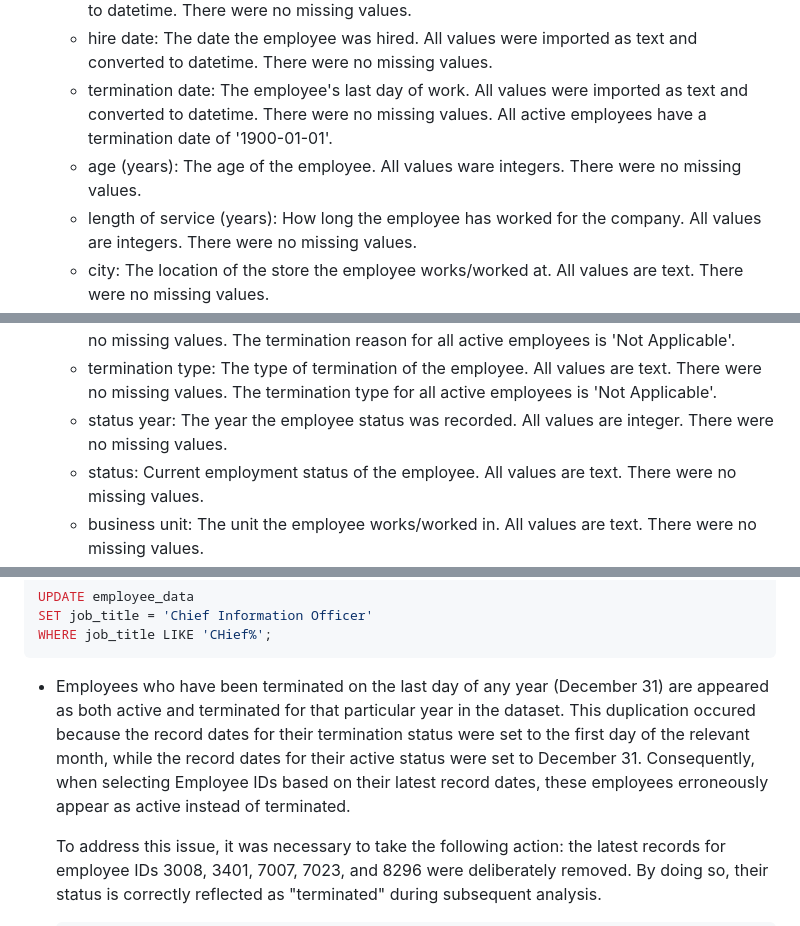
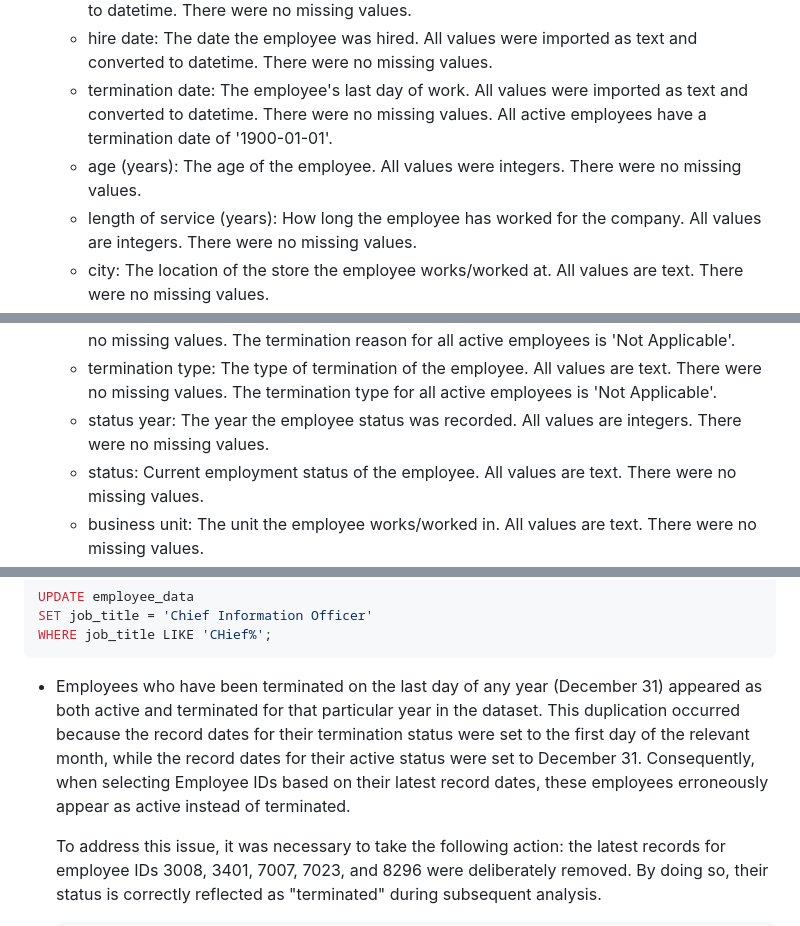
Before and after one commit to DeborahAkp/Portfolio, a Markdown page: SQL/Project 4/README.md, 3 parts joined by grey strips. GitHub-like rendering.

````diff
--- a/SQL/Project 4/README.md
+++ b/SQL/Project 4/README.md
@@ -36,7 +36,7 @@ View other [projects](https://github.com/DeborahAkpoguma/Portfolio-Guide/blob/ma
   - birth date: The birth date of the employee. All values were imported as text and converted to datetime. There were no missing values.
   - hire date: The date the employee was hired. All values were imported as text and converted to datetime. There were no missing values.
   - termination date: The employee's last day of work. All values were imported as text and converted to datetime. There were no missing values. All active employees have a termination date of '1900-01-01'.
-  - age (years): The age of the employee. All values ware integers. There were no missing values.
+  - age (years): The age of the employee. All values were integers. There were no missing values.
   - length of service (years): How long the employee has worked for the company. All values are integers. There were no missing values.
   - city: The location of the store the employee works/worked at. All values are text. There were no missing values.
   - department: The department the employee works/worked in. All values are text. There were no missing values.
@@ -45,7 +45,7 @@ View other [projects](https://github.com/DeborahAkpoguma/Portfolio-Guide/blob/ma
   - gender: The gender of the employee. All values are text. There were no missing values.
   - termination reason: Reason the employee was terminated. All values are text. There were no missing values. The termination reason for all active employees is 'Not Applicable'.
   - termination type: The type of termination of the employee. All values are text. There were no missing values. The termination type for all active employees is 'Not Applicable'.
-  - status year: The year the employee status was recorded. All values are integer. There were no missing values.
+  - status year: The year the employee status was recorded. All values are integers. There were no missing values.
   - status: Current employment status of the employee. All values are text. There were no missing values.
   - business unit: The unit the employee works/worked in. All values are text. There were no missing values.
 
@@ -82,7 +82,7 @@ UPDATE employee_data
 SET job_title = 'Chief Information Officer'
 WHERE job_title LIKE 'CHief%';
 ```
-- Employees who have been terminated on the last day of any year (December 31) are appeared as both active and terminated for that particular year in the dataset. This duplication occured because the record dates for their termination status were set to the first day of the relevant month, while the record dates for their active status were set to December 31. Consequently, when selecting Employee IDs based on their latest record dates, these employees erroneously appear as active instead of terminated.
+- Employees who have been terminated on the last day of any year (December 31) appeared as both active and terminated for that particular year in the dataset. This duplication occurred because the record dates for their termination status were set to the first day of the relevant month, while the record dates for their active status were set to December 31. Consequently, when selecting Employee IDs based on their latest record dates, these employees erroneously appear as active instead of terminated.
 
   To address this issue, it was necessary to take the following action: the latest records for employee IDs 3008, 3401, 7007, 7023, and 8296 were deliberately removed. By doing so, their status is correctly reflected as "terminated" during subsequent analysis.
 
````
Also changed, not shown: other parts of SQL/Project 4/README.md (+60 -18 lines).
